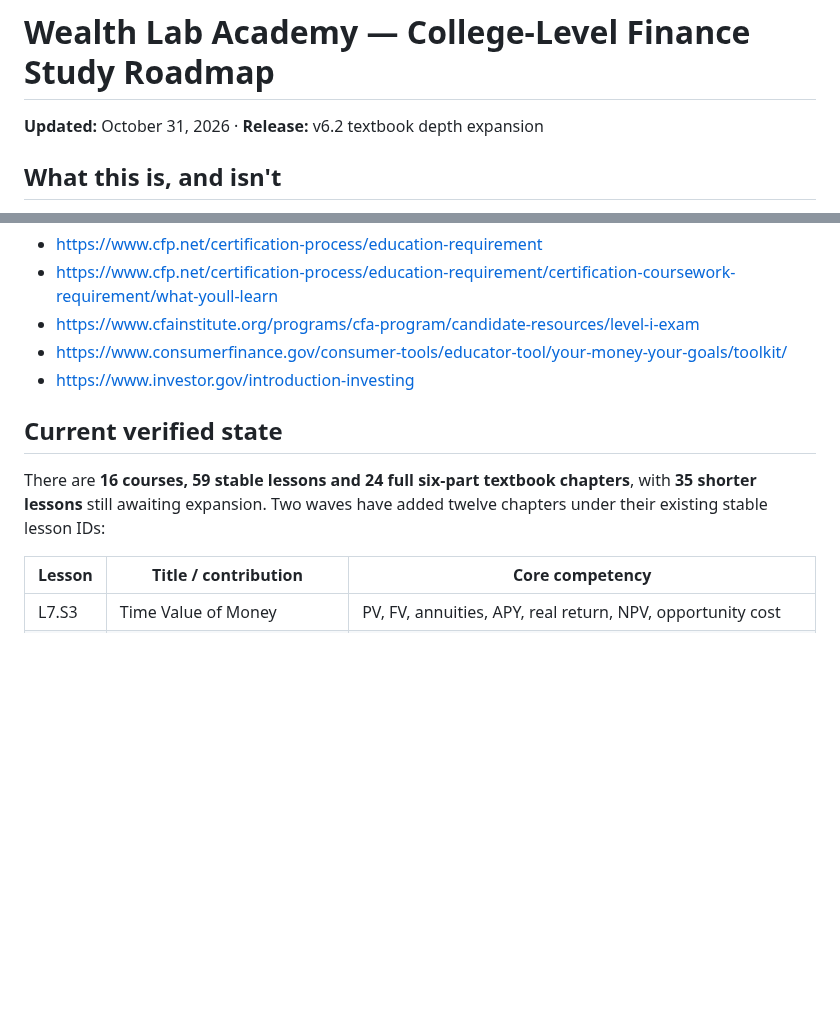
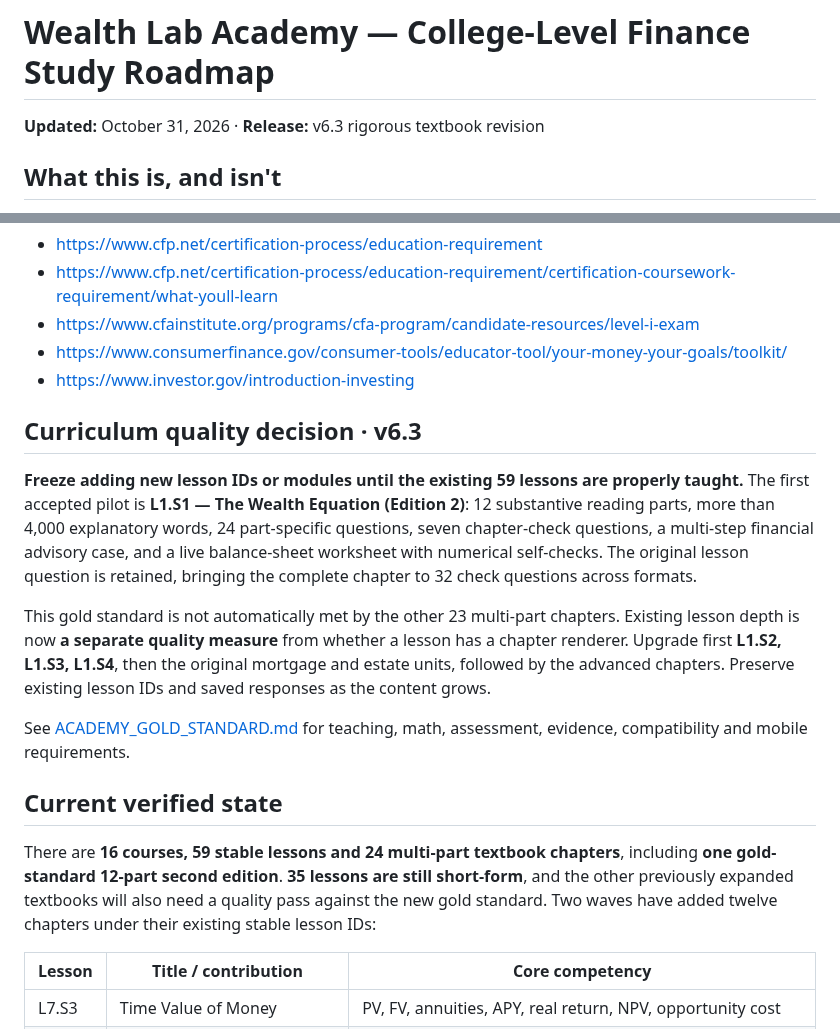
Before and after one commit to mvolkert84/wealth-lab, a Markdown page: ACADEMY_CURRICULUM_ROADMAP.md, 2 parts joined by grey strips. Drawn GitHub-style; blank space fills up the shorter version.

Commit message:
Prioritize revision of existing 59 lessons and record first rigorous edition 2 pilot

```diff
--- a/ACADEMY_CURRICULUM_ROADMAP.md
+++ b/ACADEMY_CURRICULUM_ROADMAP.md
@@ -1,6 +1,6 @@
 # Wealth Lab Academy — College-Level Finance Study Roadmap
 
-**Updated:** October 31, 2026 · **Release:** v6.2 textbook depth expansion
+**Updated:** October 31, 2026 · **Release:** v6.3 rigorous textbook revision
 
 ## What this is, and isn't
 
@@ -15,9 +15,17 @@ External course blueprints:
 - https://www.consumerfinance.gov/consumer-tools/educator-tool/your-money-your-goals/toolkit/
 - https://www.investor.gov/introduction-investing
 
+## Curriculum quality decision · v6.3
+
+**Freeze adding new lesson IDs or modules until the existing 59 lessons are properly taught.** The first accepted pilot is **L1.S1 — The Wealth Equation (Edition 2)**: 12 substantive reading parts, more than 4,000 explanatory words, 24 part-specific questions, seven chapter-check questions, a multi-step financial advisory case, and a live balance-sheet worksheet with numerical self-checks. The original lesson question is retained, bringing the complete chapter to 32 check questions across formats.
+
+This gold standard is not automatically met by the other 23 multi-part chapters. Existing lesson depth is now **a separate quality measure** from whether a lesson has a chapter renderer. Upgrade first **L1.S2, L1.S3, L1.S4**, then the original mortgage and estate units, followed by the advanced chapters. Preserve existing lesson IDs and saved responses as the content grows.
+
+See [ACADEMY_GOLD_STANDARD.md](ACADEMY_GOLD_STANDARD.md) for teaching, math, assessment, evidence, compatibility and mobile requirements.
+
 ## Current verified state
 
-There are **16 courses, 59 stable lessons and 24 full six-part textbook chapters**, with **35 shorter lessons** still awaiting expansion. Two waves have added twelve chapters under their existing stable lesson IDs:
+There are **16 courses, 59 stable lessons and 24 multi-part textbook chapters**, including **one gold-standard 12-part second edition**. **35 lessons are still short-form**, and the other previously expanded textbooks will also need a quality pass against the new gold standard. Two waves have added twelve chapters under their existing stable lesson IDs:
 
 | Lesson | Title / contribution | Core competency |
 | --- | --- | --- |
```
